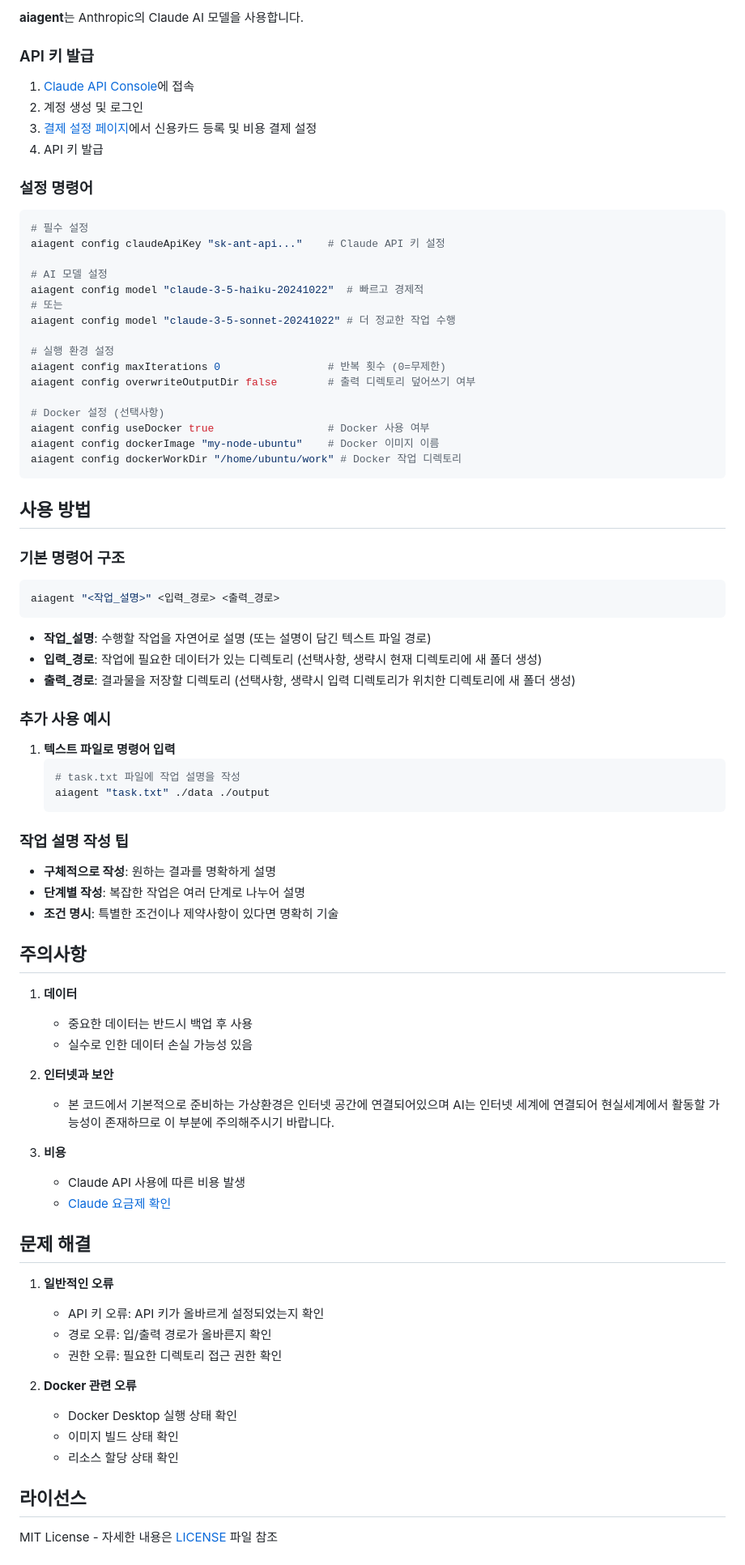
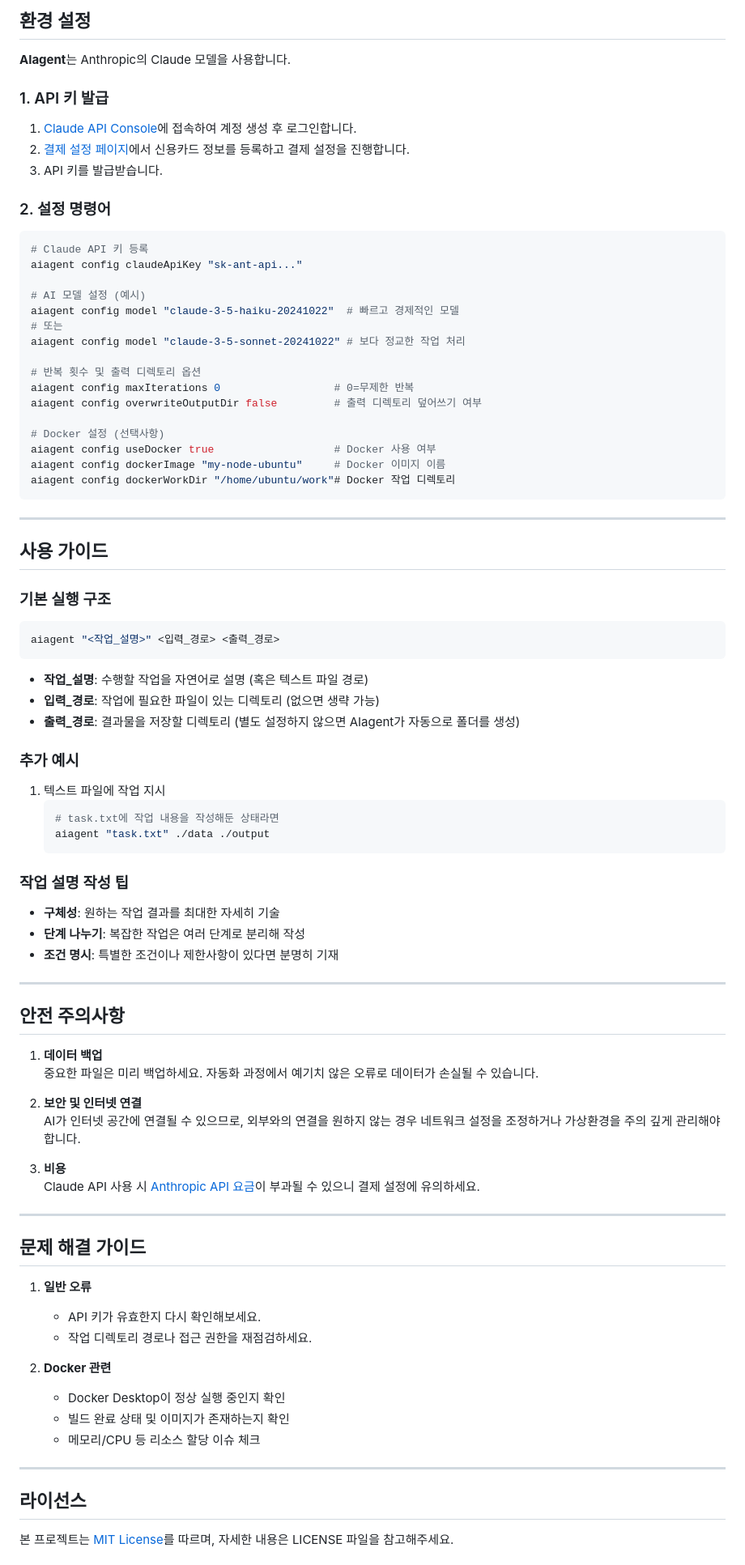
Before and after one commit to m-ill/aiagent, a Markdown page: README.md, the part around the change printed below. Shown: that part at 81% size. Drawn GitHub-style.

````diff
--- a/README.md
+++ b/README.md
@@ -70,87 +87,89 @@
 
-**aiagent**는 Anthropic의 Claude AI 모델을 사용합니다.
+## 환경 설정
 
-### API 키 발급
+**AIagent**는 Anthropic의 Claude 모델을 사용합니다.
 
-1. [Claude API Console](https://console.anthropic.com/settings/keys)에 접속
-2. 계정 생성 및 로그인
-3. [결제 설정 페이지](https://console.anthropic.com/settings/billing)에서 신용카드 등록 및 비용 결제 설정
-4. API 키 발급
+### 1. API 키 발급
+1. [Claude API Console](https://console.anthropic.com/settings/keys)에 접속하여 계정 생성 후 로그인합니다.
+2. [결제 설정 페이지](https://console.anthropic.com/settings/billing)에서 신용카드 정보를 등록하고 결제 설정을 진행합니다.
+3. API 키를 발급받습니다.
 
-### 설정 명령어
+### 2. 설정 명령어
 
 ```bash
-# 필수 설정
-aiagent config claudeApiKey "sk-ant-api..."    # Claude API 키 설정
+# Claude API 키 등록
+aiagent config claudeApiKey "sk-ant-api..."
 
-# AI 모델 설정
-aiagent config model "claude-3-5-haiku-20241022"  # 빠르고 경제적
+# AI 모델 설정 (예시)
+aiagent config model "claude-3-5-haiku-20241022"  # 빠르고 경제적인 모델
 # 또는
-aiagent config model "claude-3-5-sonnet-20241022" # 더 정교한 작업 수행
+aiagent config model "claude-3-5-sonnet-20241022" # 보다 정교한 작업 처리
 
-# 실행 환경 설정
-aiagent config maxIterations 0                 # 반복 횟수 (0=무제한)
-aiagent config overwriteOutputDir false        # 출력 디렉토리 덮어쓰기 여부
+# 반복 횟수 및 출력 디렉토리 옵션
+aiagent config maxIterations 0                  # 0=무제한 반복
+aiagent config overwriteOutputDir false         # 출력 디렉토리 덮어쓰기 여부
 
 # Docker 설정 (선택사항)
-aiagent config useDocker true                  # Docker 사용 여부
-aiagent config dockerImage "my-node-ubuntu"    # Docker 이미지 이름
-aiagent config dockerWorkDir "/home/ubuntu/work" # Docker 작업 디렉토리
+aiagent config useDocker true                   # Docker 사용 여부
+aiagent config dockerImage "my-node-ubuntu"     # Docker 이미지 이름
+aiagent config dockerWorkDir "/home/ubuntu/work"# Docker 작업 디렉토리
 ```
 
+---
 
-## 사용 방법
+## 사용 가이드
 
-### 기본 명령어 구조
+### 기본 실행 구조
 
 ```bash
 aiagent "<작업_설명>" <입력_경로> <출력_경로>
 ```
+- **작업_설명**: 수행할 작업을 자연어로 설명 (혹은 텍스트 파일 경로)
+- **입력_경로**: 작업에 필요한 파일이 있는 디렉토리 (없으면 생략 가능)
+- **출력_경로**: 결과물을 저장할 디렉토리 (별도 설정하지 않으면 AIagent가 자동으로 폴더를 생성)
 
-- **작업_설명**: 수행할 작업을 자연어로 설명 (또는 설명이 담긴 텍스트 파일 경로)
-- **입력_경로**: 작업에 필요한 데이터가 있는 디렉토리 (선택사항, 생략시 현재 디렉토리에 새 폴더 생성)
-- **출력_경로**: 결과물을 저장할 디렉토리 (선택사항, 생략시 입력 디렉토리가 위치한 디렉토리에 새 폴더 생성)
+### 추가 예시
 
-### 추가 사용 예시
-
-1. **텍스트 파일로 명령어 입력**
+1. 텍스트 파일에 작업 지시
    ```bash
-   # task.txt 파일에 작업 설명을 작성
+   # task.txt에 작업 내용을 작성해둔 상태라면
    aiagent "task.txt" ./data ./output
    ```
 
 ### 작업 설명 작성 팁
+- **구체성**: 원하는 작업 결과를 최대한 자세히 기술
+- **단계 나누기**: 복잡한 작업은 여러 단계로 분리해 작성
+- **조건 명시**: 특별한 조건이나 제한사항이 있다면 분명히 기재
 
-- **구체적으로 작성**: 원하는 결과를 명확하게 설명
-- **단계별 작성**: 복잡한 작업은 여러 단계로 나누어 설명
-- **조건 명시**: 특별한 조건이나 제약사항이 있다면 명확히 기술
+---
 
-## 주의사항
+## 안전 주의사항
 
-1. **데이터**
-   - 중요한 데이터는 반드시 백업 후 사용
-   - 실수로 인한 데이터 손실 가능성 있음
+1. **데이터 백업**
+   중요한 파일은 미리 백업하세요. 자동화 과정에서 예기치 않은 오류로 데이터가 손실될 수 있습니다.
 
-2. **인터넷과 보안**
-   - 본 코드에서 기본적으로 준비하는 가상환경은 인터넷 공간에 연결되어있으며 AI는 인터넷 세계에 연결되어 현실세계에서 활동할 가능성이 존재하므로 이 부분에 주의해주시기 바랍니다.
+2. **보안 및 인터넷 연결**
+   AI가 인터넷 공간에 연결될 수 있으므로, 외부와의 연결을 원하지 않는 경우 네트워크 설정을 조정하거나 가상환경을 주의 깊게 관리해야 합니다.
 
 3. **비용**
-   - Claude API 사용에 따른 비용 발생
-   - [Claude 요금제 확인](https://www.anthropic.com/pricing#anthropic-api)
+   Claude API 사용 시 [Anthropic API 요금](https://www.anthropic.com/pricing#anthropic-api)이 부과될 수 있으니 결제 설정에 유의하세요.
 
-## 문제 해결
+---
 
-1. **일반적인 오류**
-   - API 키 오류: API 키가 올바르게 설정되었는지 확인
-   - 경로 오류: 입/출력 경로가 올바른지 확인
-   - 권한 오류: 필요한 디렉토리 접근 권한 확인
+## 문제 해결 가이드
 
-2. **Docker 관련 오류**
-   - Docker Desktop 실행 상태 확인
-   - 이미지 빌드 상태 확인
-   - 리소스 할당 상태 확인
+1. **일반 오류**
+   - API 키가 유효한지 다시 확인해보세요.
+   - 작업 디렉토리 경로나 접근 권한을 재점검하세요.
+
+2. **Docker 관련**
+   - Docker Desktop이 정상 실행 중인지 확인
+   - 빌드 완료 상태 및 이미지가 존재하는지 확인
+   - 메모리/CPU 등 리소스 할당 이슈 체크
+
+---
 
 ## 라이선스
 
-MIT License - 자세한 내용은 [LICENSE](LICENSE) 파일 참조
+본 프로젝트는 [MIT License](LICENSE)를 따르며, 자세한 내용은 LICENSE 파일을 참고해주세요.
 
````
Also changed, not shown: other parts of README.md (+57 -37 lines).
